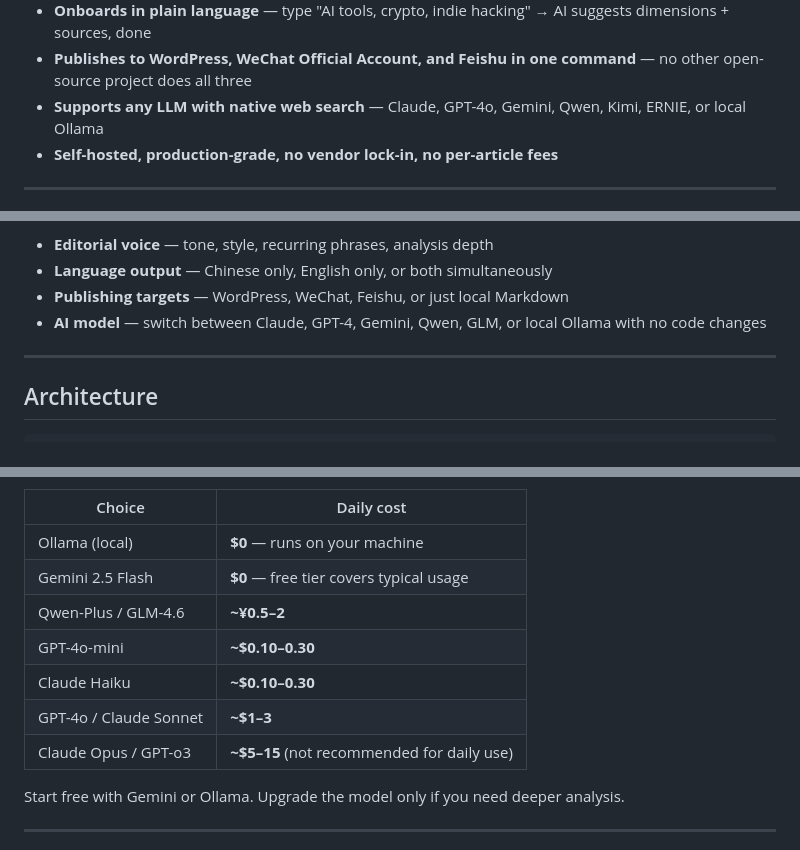
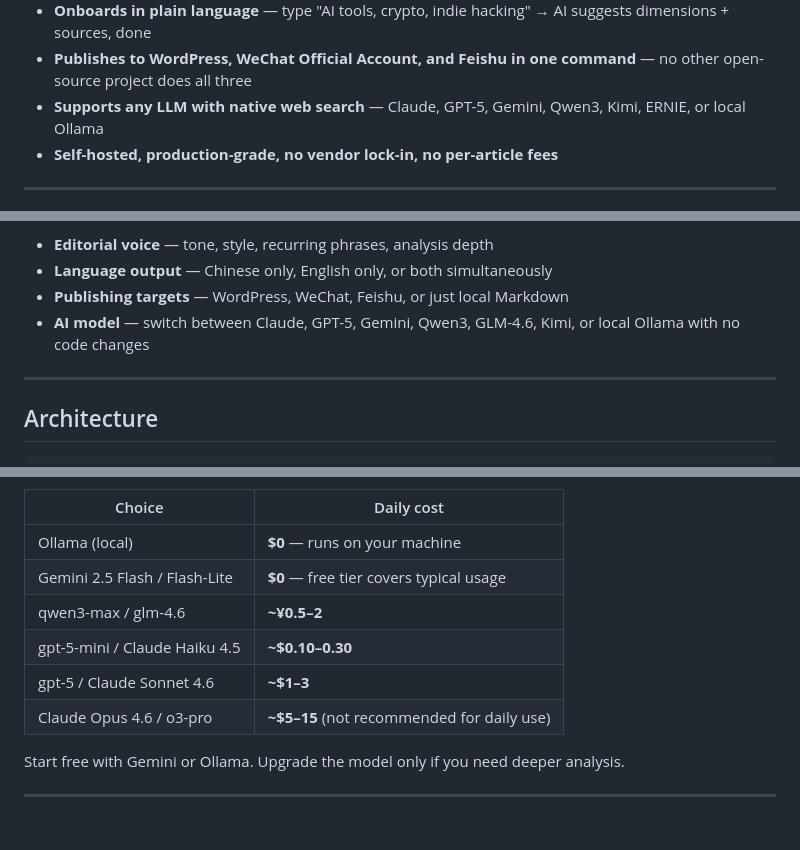
Before and after one commit to lizecheng2021-maker/IntelFlow, a Markdown page: README.md, 3 parts joined by grey strips. Drawn GitHub-style.

```diff
--- a/README.md
+++ b/README.md
@@ -29,7 +29,7 @@ The only open-source **agentic** intelligence system that:
 - **Generates native Chinese + English briefings simultaneously** — not translation, two independent editorial voices
 - **Onboards in plain language** — type "AI tools, crypto, indie hacking" → AI suggests dimensions + sources, done
 - **Publishes to WordPress, WeChat Official Account, and Feishu in one command** — no other open-source project does all three
-- **Supports any LLM with native web search** — Claude, GPT-4o, Gemini, Qwen, Kimi, ERNIE, or local Ollama
+- **Supports any LLM with native web search** — Claude, GPT-5, Gemini, Qwen3, Kimi, ERNIE, or local Ollama
 - **Self-hosted, production-grade, no vendor lock-in, no per-article fees**
 
 ---
@@ -145,7 +145,7 @@ Beyond dimensions, you can configure:
 - **Editorial voice** — tone, style, recurring phrases, analysis depth
 - **Language output** — Chinese only, English only, or both simultaneously
 - **Publishing targets** — WordPress, WeChat, Feishu, or just local Markdown
-- **AI model** — switch between Claude, GPT-4, Gemini, Qwen, GLM, or local Ollama with no code changes
+- **AI model** — switch between Claude, GPT-5, Gemini, Qwen3, GLM-4.6, Kimi, or local Ollama with no code changes
 
 ---
 
@@ -207,12 +207,11 @@ Beyond dimensions, you can configure:
 | Choice | Daily cost |
 |--------|-----------|
 | Ollama (local) | **$0** — runs on your machine |
-| Gemini 2.5 Flash | **$0** — free tier covers typical usage |
-| Qwen-Plus / GLM-4.6 | **~¥0.5–2** |
-| GPT-4o-mini | **~$0.10–0.30** |
-| Claude Haiku | **~$0.10–0.30** |
-| GPT-4o / Claude Sonnet | **~$1–3** |
-| Claude Opus / GPT-o3 | **~$5–15** (not recommended for daily use) |
+| Gemini 2.5 Flash / Flash-Lite | **$0** — free tier covers typical usage |
+| qwen3-max / glm-4.6 | **~¥0.5–2** |
+| gpt-5-mini / Claude Haiku 4.5 | **~$0.10–0.30** |
+| gpt-5 / Claude Sonnet 4.6 | **~$1–3** |
+| Claude Opus 4.6 / o3-pro | **~$5–15** (not recommended for daily use) |
 
 Start free with Gemini or Ollama. Upgrade the model only if you need deeper analysis.
 
```
Also changed, not shown: README_CN.md (+5 -5 lines).
